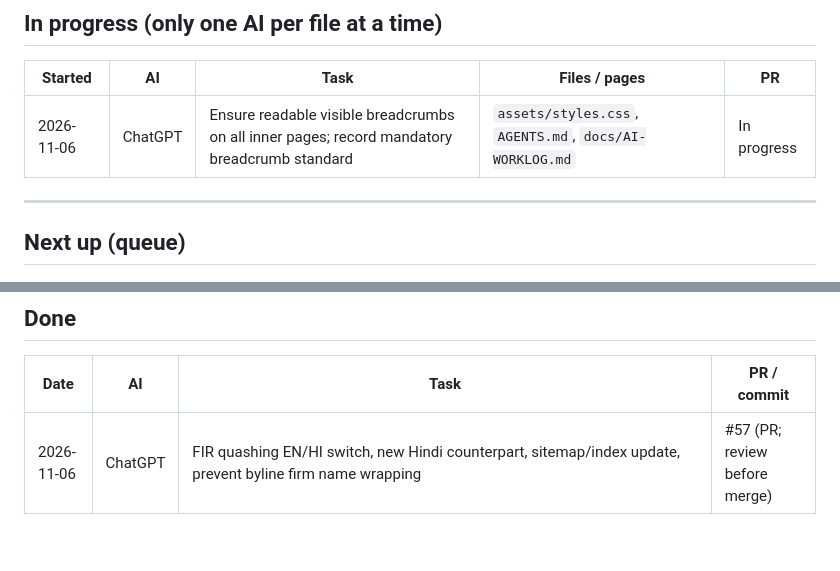
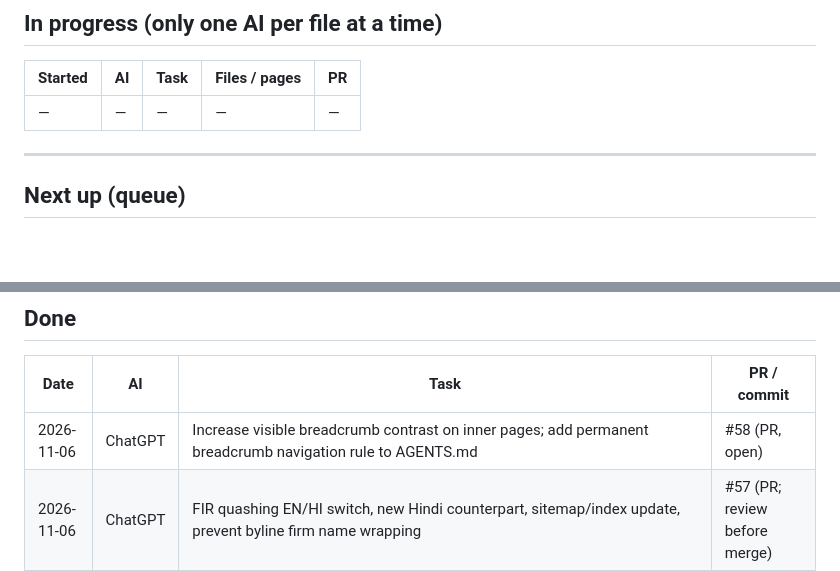
Before and after one commit to indrajeetkumar308/CLCLEGAL, a Markdown page: docs/AI-WORKLOG.md, 2 parts joined by grey strips. GitHub-like rendering; blank space fills up the shorter version.

Commit message:
docs: complete breadcrumb visibility task in PR #58

```diff
--- a/docs/AI-WORKLOG.md
+++ b/docs/AI-WORKLOG.md
@@ -50,7 +50,7 @@ If a task touches the other AI's area, list it under "In progress" first and kee
 
 | Started | AI | Task | Files / pages | PR |
 |---|---|---|---|---|
-| 2026-11-06 | ChatGPT | Ensure readable visible breadcrumbs on all inner pages; record mandatory breadcrumb standard | `assets/styles.css`, `AGENTS.md`, `docs/AI-WORKLOG.md` | In progress |
+| — | — | — | — | — |
 
 ---
 
@@ -68,6 +68,7 @@ If a task touches the other AI's area, list it under "In progress" first and kee
 
 | Date | AI | Task | PR / commit |
 |---|---|---|---|
+| 2026-11-06 | ChatGPT | Increase visible breadcrumb contrast on inner pages; add permanent breadcrumb navigation rule to AGENTS.md | #58 (PR, open) |
 | 2026-11-06 | ChatGPT | FIR quashing EN/HI switch, new Hindi counterpart, sitemap/index update, prevent byline firm name wrapping | #57 (PR; review before merge) |
 | 2026-11-06 | ChatGPT | Plain-English FIR quashing article (Section 528 BNSS), Insights index, sitemap; legal/BCI owner review required before merge | #56 (PR, open) |
 | 2026-11-02 | ChatGPT | GA4 internal-device opt-out via URL, EN/HI footer note, no GA on flagged devices, clean URL, SW query-cache verified; added mobile/desktop browser tests (CI review required before merge) | #44 (PR, unmerged) |
```
